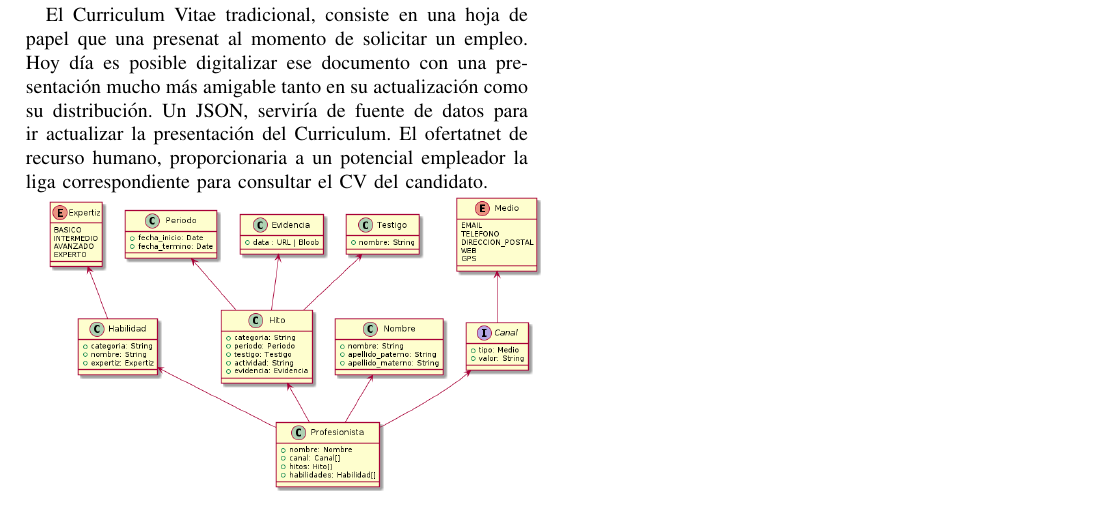
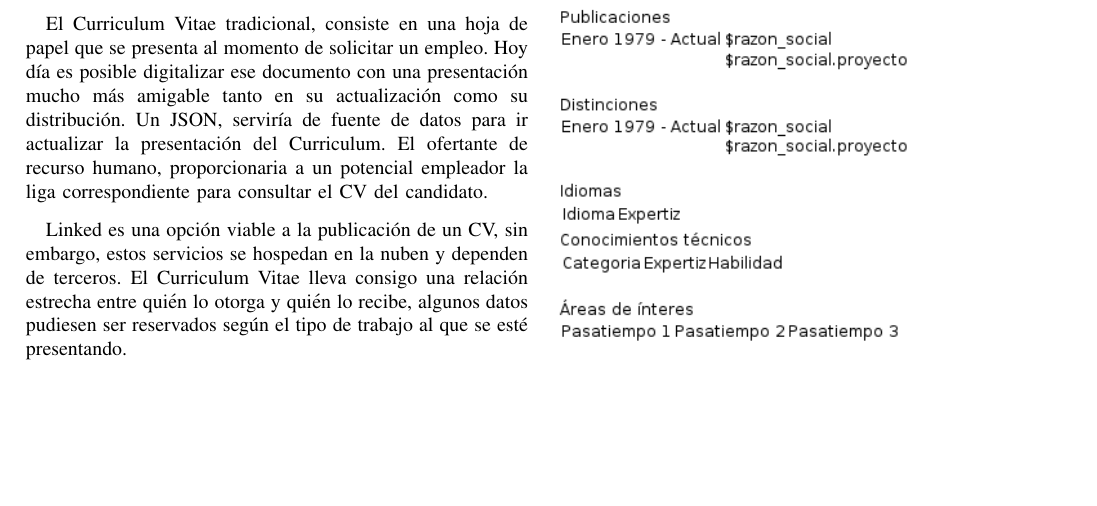
Before and after one commit to emirhg/curriculum-vitae, a LaTeX paper (user/curriculum-vitae.tex): part of the page, cut so that both start at the same text, the shorter picture padded with empty space. Compiled offline with pdfLaTeX.

Commit message:
chg: dev: Actualización del diagrama general de clases

```diff
--- a/user/curriculum-vitae.tex
+++ b/user/curriculum-vitae.tex
@@ -35,9 +35,11 @@
   \section{Introducción}
     El mercado laboral está adaptandose poco a poco a las nuevas tecnologías, cada vez es más común utilizar el Internet para buscar trabajo o contratar gente. En los últimos años se ha vivido una auge de aplicaciones para solicitar servicios especializados, tales cómo limpieza y transporte. Los cuales, apoyados del alcance del Internet, han logrado expandir su visibilidad en el mercado.
 
-    El Curriculum Vitae tradicional, consiste en una hoja de papel que una presenat al momento de solicitar un empleo. Hoy día es posible digitalizar ese documento con una presentación mucho más amigable tanto en su actualización como su distribución. Un JSON, serviría de fuente de datos para ir actualizar la presentación del Curriculum. El ofertatnet de recurso humano, proporcionaria a un potencial empleador la liga correspondiente para consultar el CV del candidato.
+    El Curriculum Vitae tradicional, consiste en una hoja de papel que se presenta al momento de solicitar un empleo. Hoy día es posible digitalizar ese documento con una presentación mucho más amigable tanto en su actualización como su distribución. Un JSON, serviría de fuente de datos para ir actualizar la presentación del Curriculum. El ofertante de recurso humano, proporcionaria a un potencial empleador la liga correspondiente para consultar el CV del candidato.
 
+    Linked es una opción viable a la publicación de un CV, sin embargo, estos servicios se hospedan en la nuben y dependen de terceros. El Curriculum Vitae lleva consigo una relación estrecha entre quién lo otorga y quién lo recibe, algunos datos pudiesen ser reservados según el tipo de trabajo al que se esté presentando.
 
-    \includegraphics[width=\linewidth]{../arc/images/classes.png}
+    \includegraphics[width=\linewidth]{../arc/images/curriculum-vitae-class-diagram.png}
+    \includegraphics[width=\linewidth]{../arc/images/landing.png}
 
 \end{document}
```
Also changed, not shown: arc/images/classes.png (deleted), arc/images/curriculum-vitae-class-diagram.png (added), 2 other files.
